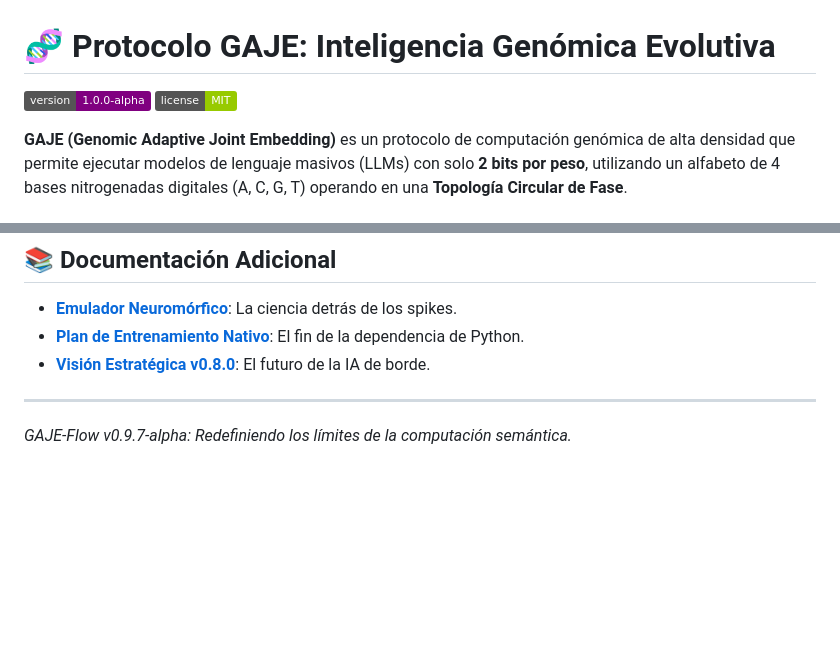
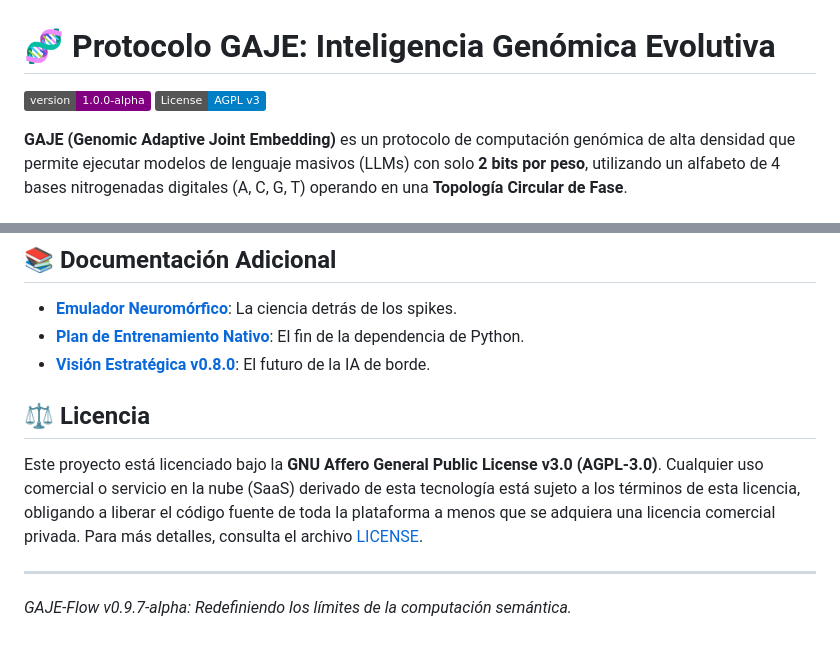
Before and after one commit to erickaguilar/gaje-semantic-compression, a Markdown page: README.md, 2 parts joined by grey strips. GitHub-like rendering; badges without logos; blank space fills up the shorter version.

Commit message:
docs(readme): update license badge and description to GNU AGPL v3.0

```diff
--- a/README.md
+++ b/README.md
@@ -1,7 +1,7 @@
 # 🧬 Protocolo GAJE: Inteligencia Genómica Evolutiva
 
 [![Version](https://img.shields.io/badge/version-1.0.0--alpha-purple)](CHANGELOG.md)
-[![License](https://img.shields.io/badge/license-MIT-green)](LICENSE)
+[![License: AGPL v3](https://img.shields.io/badge/License-AGPL_v3-blue.svg)](LICENSE)
 
 **GAJE (Genomic Adaptive Joint Embedding)** es un protocolo de computación genómica de alta densidad que permite ejecutar modelos de lenguaje masivos (LLMs) con solo **2 bits por peso**, utilizando un alfabeto de 4 bases nitrogenadas digitales (A, C, G, T) operando en una **Topología Circular de Fase**.
 
@@ -61,5 +61,8 @@ maturin develop
 - [**Plan de Entrenamiento Nativo**](docs/plans/NATIVE_GAJE_TRAINING_PLAN.md): El fin de la dependencia de Python.
 - [**Visión Estratégica v0.8.0**](docs/plans/NEUROMORPHIC_STRATEGIC_VISION.md): El futuro de la IA de borde.
 
+## ⚖️ Licencia
+Este proyecto está licenciado bajo la **GNU Affero General Public License v3.0 (AGPL-3.0)**. Cualquier uso comercial o servicio en la nube (SaaS) derivado de esta tecnología está sujeto a los términos de esta licencia, obligando a liberar el código fuente de toda la plataforma a menos que se adquiera una licencia comercial privada. Para más detalles, consulta el archivo [LICENSE](LICENSE).
+
 ---
 *GAJE-Flow v0.9.7-alpha: Redefiniendo los límites de la computación semántica.*
```
